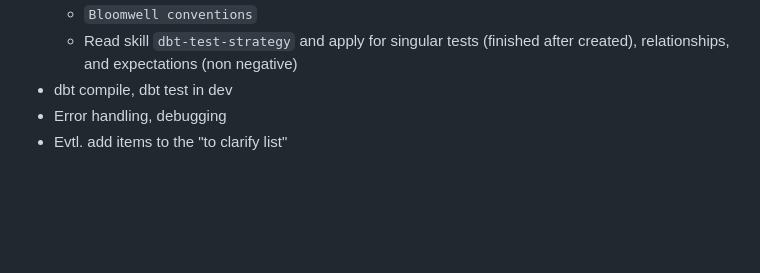
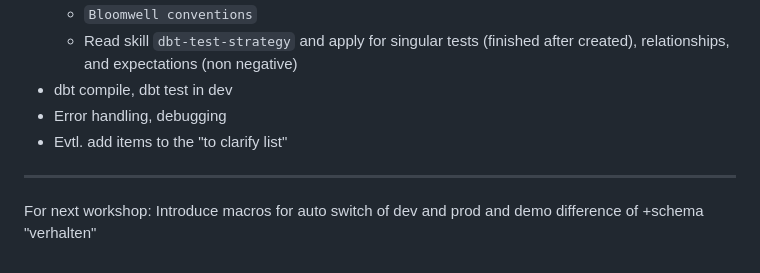
Before and after one commit to ThorstenWeberGER/dbt-training, a Markdown page: docs-payments-system/dbt_workshop_overview.md, the part around the change. Rendered like a GitHub page; blank space fills up the shorter version.

Commit message:
update dbt_workshop_overview

```diff
--- a/docs-payments-system/dbt_workshop_overview.md
+++ b/docs-payments-system/dbt_workshop_overview.md
@@ -76,3 +76,8 @@
 * dbt compile, dbt test in dev
 * Error handling, debugging
 * Evtl. add items to the "to clarify list"
+
+
+----
+
+For next workshop: Introduce macros for auto switch of dev and prod and demo difference of +schema "verhalten"
```
